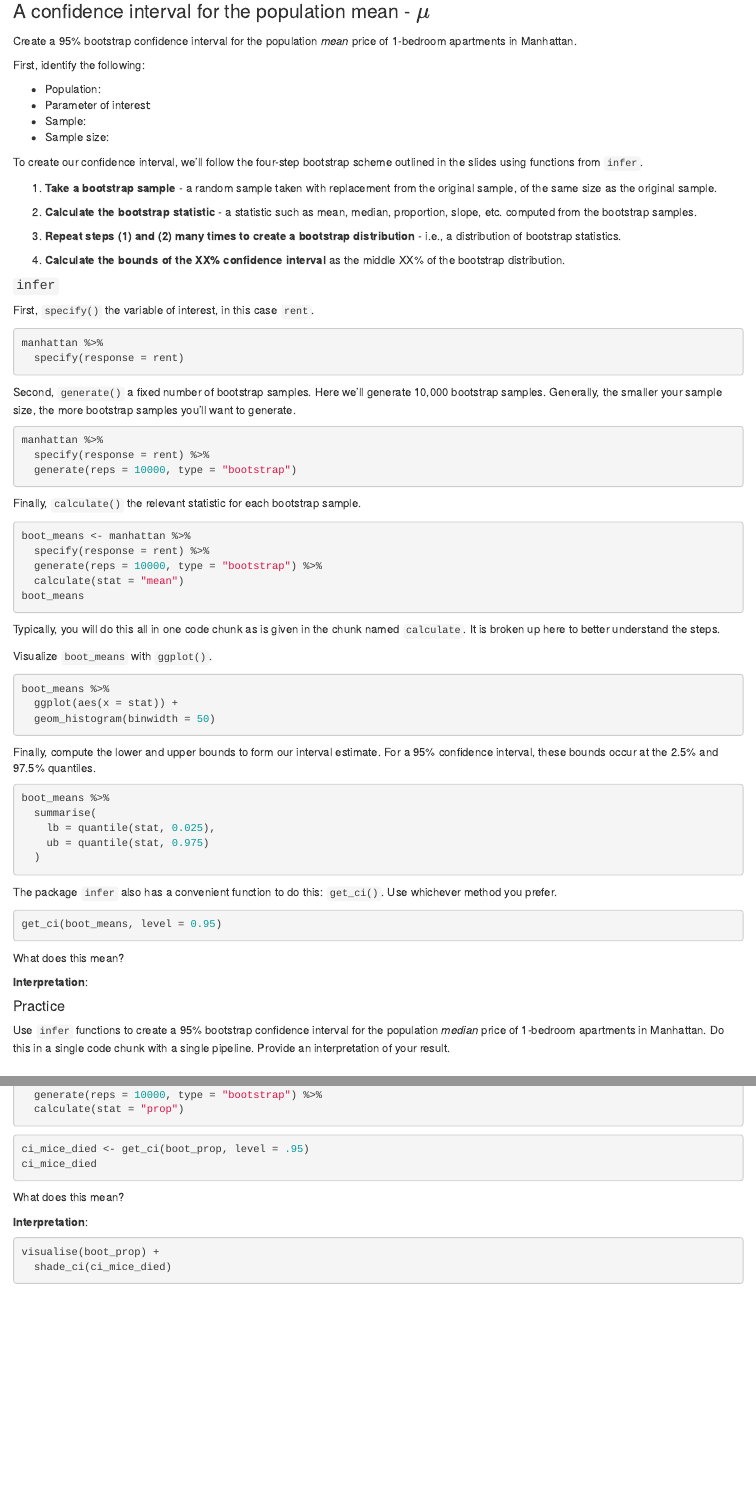
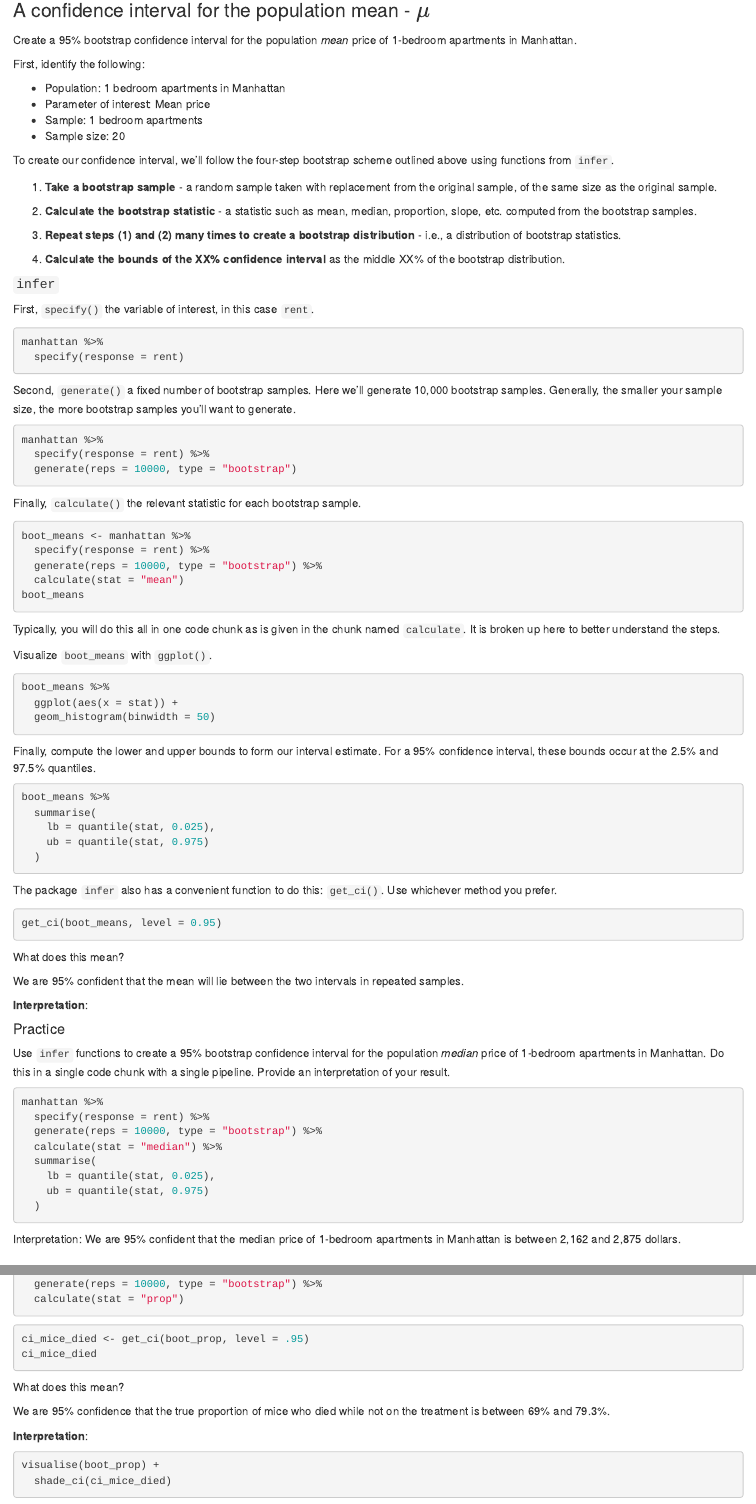
Before and after one commit to sta199-01-sp21/lecture-note-class-13-MorganOsmun, an R Markdown document (lecturenotesclass13.Rmd): the page in a window 1100 px wide, from 3320 px down before the commit and from 3460 px down after it, so that both start at the same text, and a second part further down, joined at a grey line. Rendered offline with R 4.5, knitr and Pandoc, with nearby package versions; the code chunks are not run, so their results and figures are left out.

Commit message:
Lecture examples

````diff
--- a/lecturenotesclass13.Rmd
+++ b/lecturenotesclass13.Rmd
@@ -250,13 +256,13 @@ Create a 95% bootstrap confidence interval for the population *mean* price of
 
 First, identify the following:
 
-- Population:
-- Parameter of interest:
-- Sample:
-- Sample size:
+- Population: 1 bedroom apartments in Manhattan
+- Parameter of interest: Mean price
+- Sample: 1 bedroom apartments
+- Sample size: 20
 
 To create our confidence interval, we'll follow the four-step bootstrap
-scheme outlined in the slides using functions from `infer`.
+scheme outlined above using functions from `infer`.
 
 1. **Take a bootstrap sample** - a random sample taken with replacement
    from the original sample, of the same size as the original sample.
@@ -330,6 +336,8 @@ get_ci(boot_means, level = 0.95)
 
 What does this mean?
 
+We are 95% confident that the mean will lie between the two intervals in repeated samples.
+
 **Interpretation**:
 
 #### Practice
@@ -339,8 +347,17 @@ population *median* price of 1-bedroom apartments in Manhattan. Do this in a
 single code chunk with a single pipeline. Provide an interpretation of your result.
 
 ```{r practice_1}
+manhattan %>%
+  specify(response = rent) %>%
+  generate(reps = 10000, type = "bootstrap") %>%
+  calculate(stat = "median") %>%
+  summarise(
+    lb = quantile(stat, 0.025),
+    ub = quantile(stat, 0.975)
+  )
+```
 
-```
+Interpretation: We are 95% confident that the median price of 1-bedroom apartments in Manhattan is between 2,162 and 2,875 dollars.
 
 ### A confidence interval for the population proportion - $p$
 
@@ -368,6 +385,8 @@ ci_mice_died
 ```
 
 What does this mean?
+
+We are 95% confidence that the true proportion of mice who died while not on the treatment is between 69% and 79.3%.
 
 **Interpretation**:
 
````
Also changed, not shown: lecturenotesclass13.Rmd (18 more changed lines).
